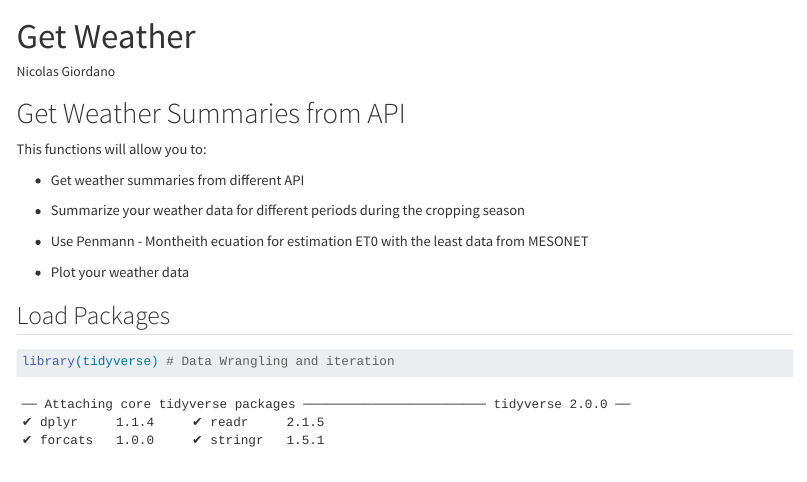
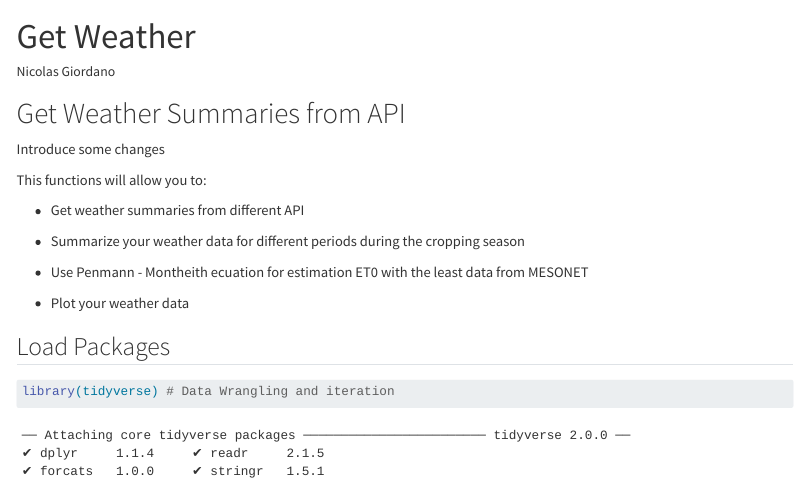
Before and after one commit to giordanon/KSU-Wheat-Collaborative-Research, a Quarto document (weather/codes/weather_code.qmd): the page in a window 1100 px wide, from its top. Rendered offline with R 4.5, knitr and Pandoc in place of Quarto, with nearby package versions; some code elsewhere in the file could not run offline; long lines of code are wrapped.

Commit message:
we introduce change numbber 1

```diff
--- a/weather/codes/weather_code.qmd
+++ b/weather/codes/weather_code.qmd
@@ -6,6 +6,8 @@ editor: visual
 ---
 
 # Get Weather Summaries from API
+
+Introduce some changes
 
 This functions will allow you to:
 
```
